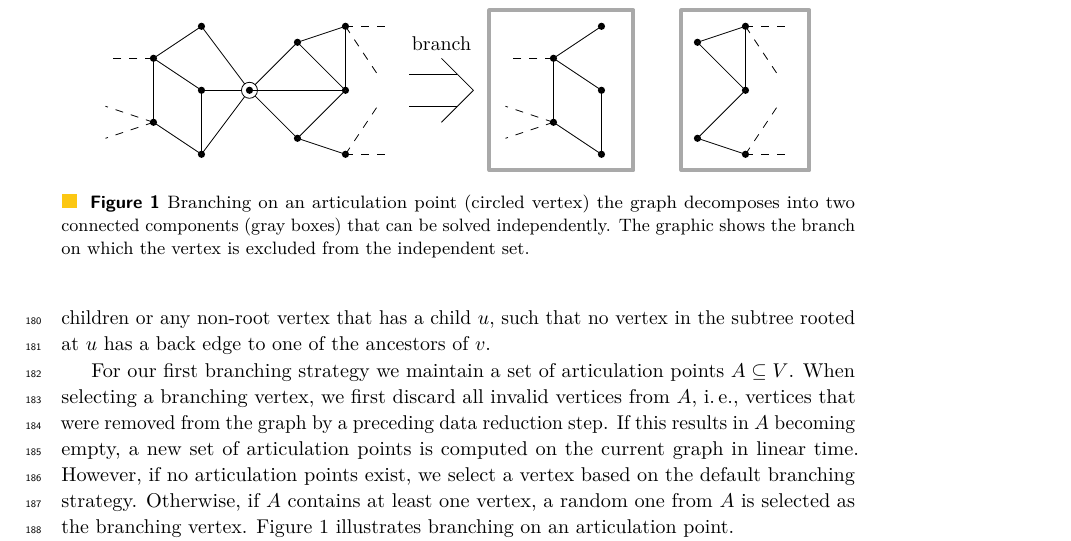
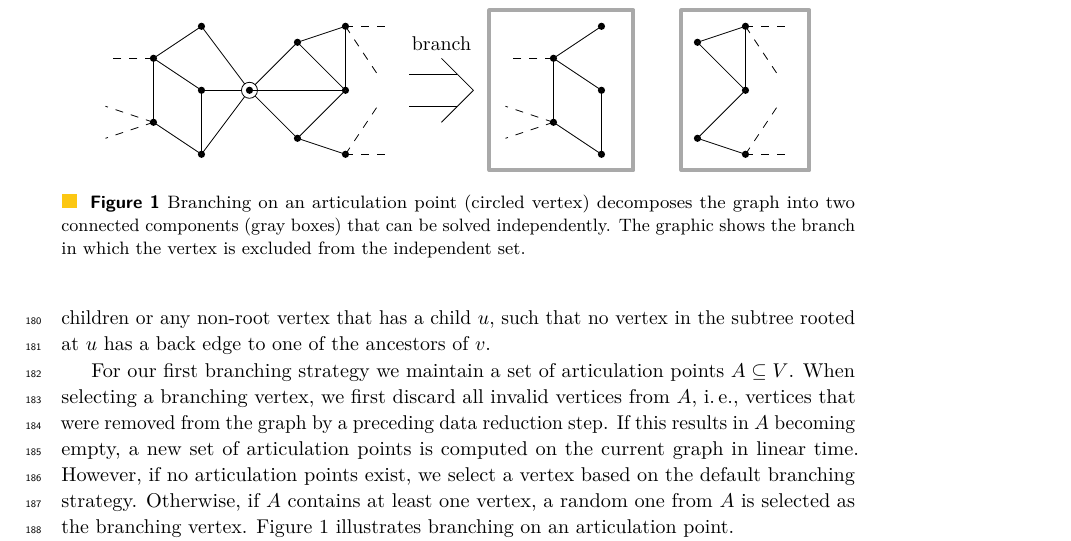
Before and after one commit to Hespian/CutBranching, a LaTeX paper (SEA_Paper/sea_branching.tex): part of page 5 of 22, cut so that both start at the same text. Compiled offline with pdfLaTeX.

Commit message:
Fix grammar

```diff
--- a/SEA_Paper/sea_branching.tex
+++ b/SEA_Paper/sea_branching.tex
@@ -327,9 +327,9 @@ articulation point.
 \begin{figure}[t]
   \centering
   \includegraphics[scale=1]{figures/articulation_points}
-  \caption{Branching on an articulation point (circled vertex) the
-    graph decomposes into two connected components (gray boxes) that can be
-    solved independently. The graphic shows the branch on which the vertex is
+  \caption{Branching on an articulation point (circled vertex)
+    decomposes the graph into two connected components (gray boxes) that can be
+    solved independently. The graphic shows the branch in which the vertex is
     excluded from the independent set.}\label{fig:articulation_points}
 \end{figure}
 
```
